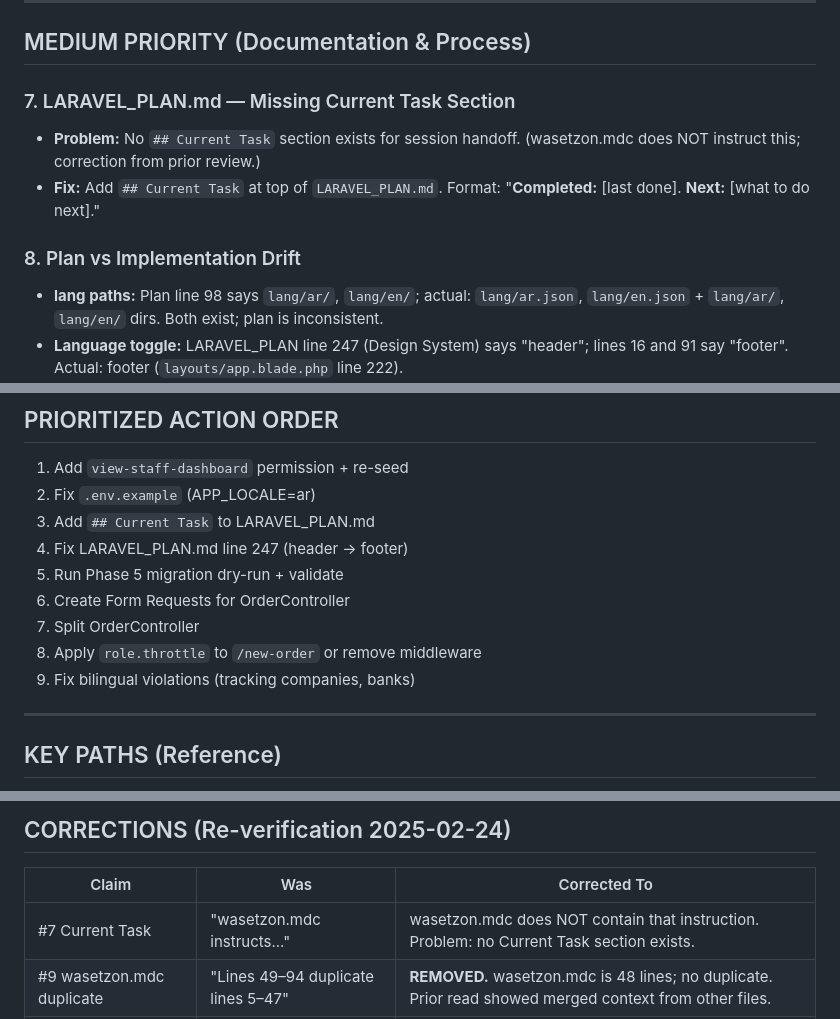
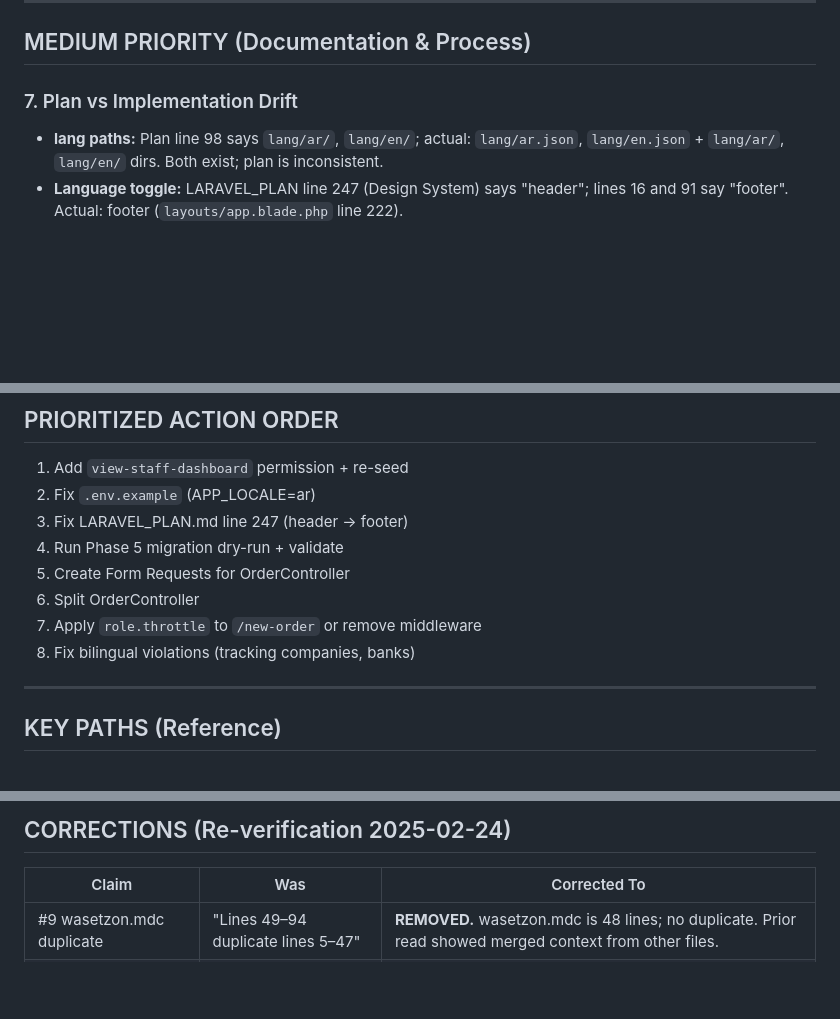
Before and after one commit to 282928292829/WZLaraval, a Markdown page: Review-by-Composer-1.5.md, 3 parts joined by grey strips. GitHub-like rendering; blank space fills up the shorter version.

Commit message:
Remove Current Task section from both reviews; no project doc requires it
Co-authored-by: Cursor <cursoragent@cursor.com>

```diff
--- a/Review-by-Composer-1.5.md
+++ b/Review-by-Composer-1.5.md
@@ -45,11 +45,7 @@
 
 ## MEDIUM PRIORITY (Documentation & Process)
 
-### 7. LARAVEL_PLAN.md — Missing Current Task Section
-- **Problem:** No `## Current Task` section exists for session handoff. (wasetzon.mdc does NOT instruct this; correction from prior review.)
-- **Fix:** Add `## Current Task` at top of `LARAVEL_PLAN.md`. Format: "**Completed:** [last done]. **Next:** [what to do next]."
-
-### 8. Plan vs Implementation Drift
+### 7. Plan vs Implementation Drift
 - **lang paths:** Plan line 98 says `lang/ar/`, `lang/en/`; actual: `lang/ar.json`, `lang/en.json` + `lang/ar/`, `lang/en/` dirs. Both exist; plan is inconsistent.
 - **Language toggle:** LARAVEL_PLAN line 247 (Design System) says "header"; lines 16 and 91 say "footer". Actual: footer (`layouts/app.blade.php` line 222).
 - **Fix:** Update LARAVEL_PLAN.md line 247 to say "footer" not "header".
@@ -95,13 +91,12 @@
 
 1. Add `view-staff-dashboard` permission + re-seed
 2. Fix `.env.example` (APP_LOCALE=ar)
-3. Add `## Current Task` to LARAVEL_PLAN.md
-4. Fix LARAVEL_PLAN.md line 247 (header → footer)
-5. Run Phase 5 migration dry-run + validate
-6. Create Form Requests for OrderController
-7. Split OrderController
-8. Apply `role.throttle` to `/new-order` or remove middleware
-9. Fix bilingual violations (tracking companies, banks)
+3. Fix LARAVEL_PLAN.md line 247 (header → footer)
+4. Run Phase 5 migration dry-run + validate
+5. Create Form Requests for OrderController
+6. Split OrderController
+7. Apply `role.throttle` to `/new-order` or remove middleware
+8. Fix bilingual violations (tracking companies, banks)
 
 ---
 
@@ -132,7 +127,6 @@
 
 | Claim | Was | Corrected To |
 |-------|-----|--------------|
-| #7 Current Task | "wasetzon.mdc instructs..." | wasetzon.mdc does NOT contain that instruction. Problem: no Current Task section exists. |
 | #9 wasetzon.mdc duplicate | "Lines 49–94 duplicate lines 5–47" | **REMOVED.** wasetzon.mdc is 48 lines; no duplicate. Prior read showed merged context from other files. |
 | #8 Language toggle | "lines 16 and 92" | Line 92 is RTL config. Correct: lines 16 and 91 say "footer". Line 247 says "header". |
 | #3 Form Request | "plan require" | LARAVEL_PLAN does not explicitly require Form Requests. AGENTS.md does. |
```
Also changed, not shown: Review-by-Auto.md (+4 -10 lines).
